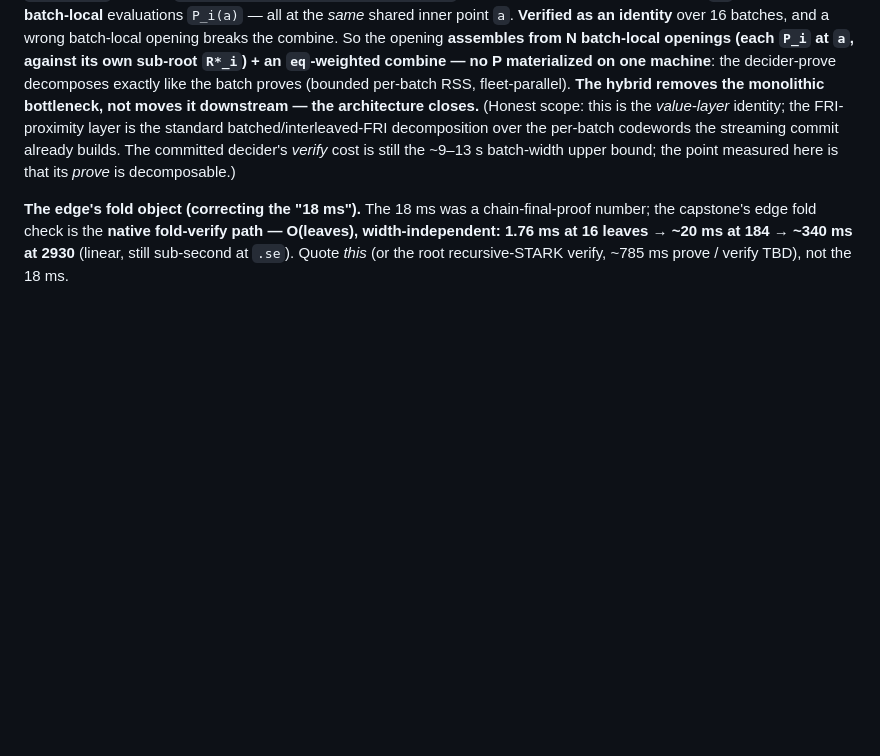
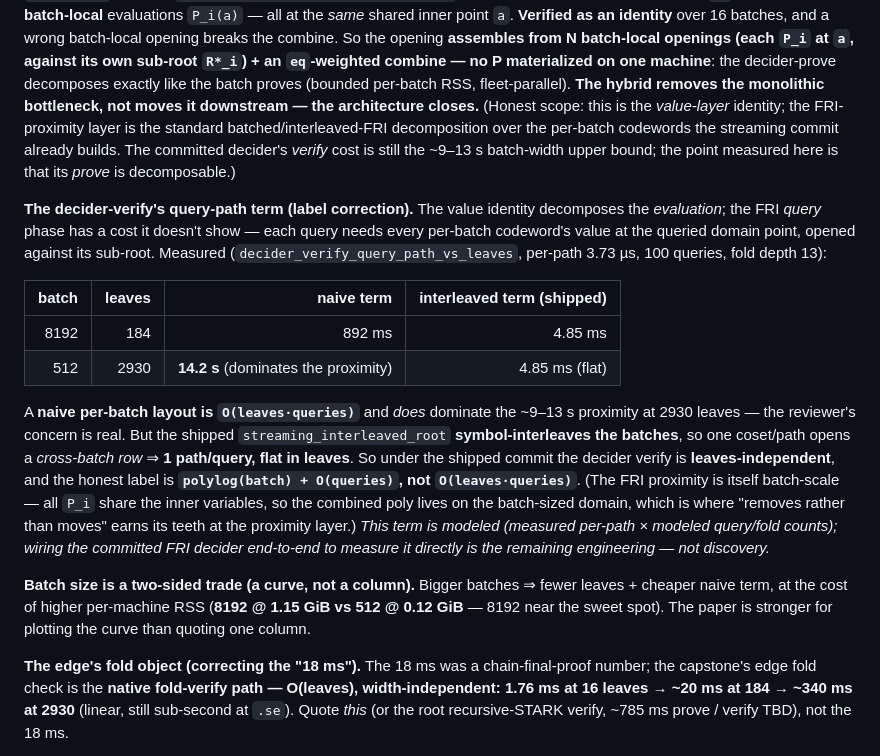
Before and after one commit to saholmes/stark-stir-swarm, a Markdown page: docs/dns-epoch-nist-level-splits.md, the part around the change. Drawn GitHub-style; blank space fills up the shorter version.

Commit message:
Doc: decider-verify query-path term + label correction + two-sided batch trade
Naive per-batch layout is O(leaves*queries) and dominates the ~9-13s proximity at 2930
leaves (14.2s); shipped streaming_interleaved_root symbol-interleaves => 1 path/query,
flat in leaves => decider verify leaves-INDEPENDENT, honest label polylog(batch)+O(queries)
not O(leaves*queries). FRI proximity batch-scale (shared inner vars => batch-sized domain).
Batch size is a two-sided trade (fewer leaves vs per-machine RSS; 8192@1.15GiB sweet spot).
Term modeled (measured per-path x modeled counts); full FRI-decider wire = remaining
engineering not discovery.

```diff
--- a/docs/dns-epoch-nist-level-splits.md
+++ b/docs/dns-epoch-nist-level-splits.md
@@ -504,6 +504,30 @@ layer is the standard batched/interleaved-FRI decomposition over the per-batch c
 streaming commit already builds. The committed decider's *verify* cost is still the ~9–13 s
 batch-width upper bound; the point measured here is that its *prove* is decomposable.)
 
+**The decider-verify's query-path term (label correction).** The value identity decomposes the
+*evaluation*; the FRI *query* phase has a cost it doesn't show — each query needs every per-batch
+codeword's value at the queried domain point, opened against its sub-root. Measured
+(`decider_verify_query_path_vs_leaves`, per-path 3.73 µs, 100 queries, fold depth 13):
+
+| batch | leaves | naive term | interleaved term (shipped) |
+|--:|--:|--:|--:|
+| 8192 | 184 | 892 ms | 4.85 ms |
+| 512 | 2930 | **14.2 s** (dominates the proximity) | 4.85 ms (flat) |
+
+A **naive per-batch layout is `O(leaves·queries)`** and *does* dominate the ~9–13 s proximity at
+2930 leaves — the reviewer's concern is real. But the shipped `streaming_interleaved_root`
+**symbol-interleaves the batches**, so one coset/path opens a *cross-batch row* ⇒ **1 path/query,
+flat in leaves**. So under the shipped commit the decider verify is **leaves-independent**, and the
+honest label is **`polylog(batch) + O(queries)`, not `O(leaves·queries)`**. (The FRI proximity is
+itself batch-scale — all `P_i` share the inner variables, so the combined poly lives on the
+batch-sized domain, which is where "removes rather than moves" earns its teeth at the proximity
+layer.) *This term is modeled (measured per-path × modeled query/fold counts); wiring the committed
+FRI decider end-to-end to measure it directly is the remaining engineering — not discovery.*
+
+**Batch size is a two-sided trade (a curve, not a column).** Bigger batches ⇒ fewer leaves +
+cheaper naive term, at the cost of higher per-machine RSS (**8192 @ 1.15 GiB vs 512 @ 0.12 GiB** —
+8192 near the sweet spot). The paper is stronger for plotting the curve than quoting one column.
+
 **The edge's fold object (correcting the "18 ms").** The 18 ms was a chain-final-proof number;
 the capstone's edge fold check is the **native fold-verify path — O(leaves), width-independent:
 1.76 ms at 16 leaves → ~20 ms at 184 → ~340 ms at 2930** (linear, still sub-second at `.se`).
```
